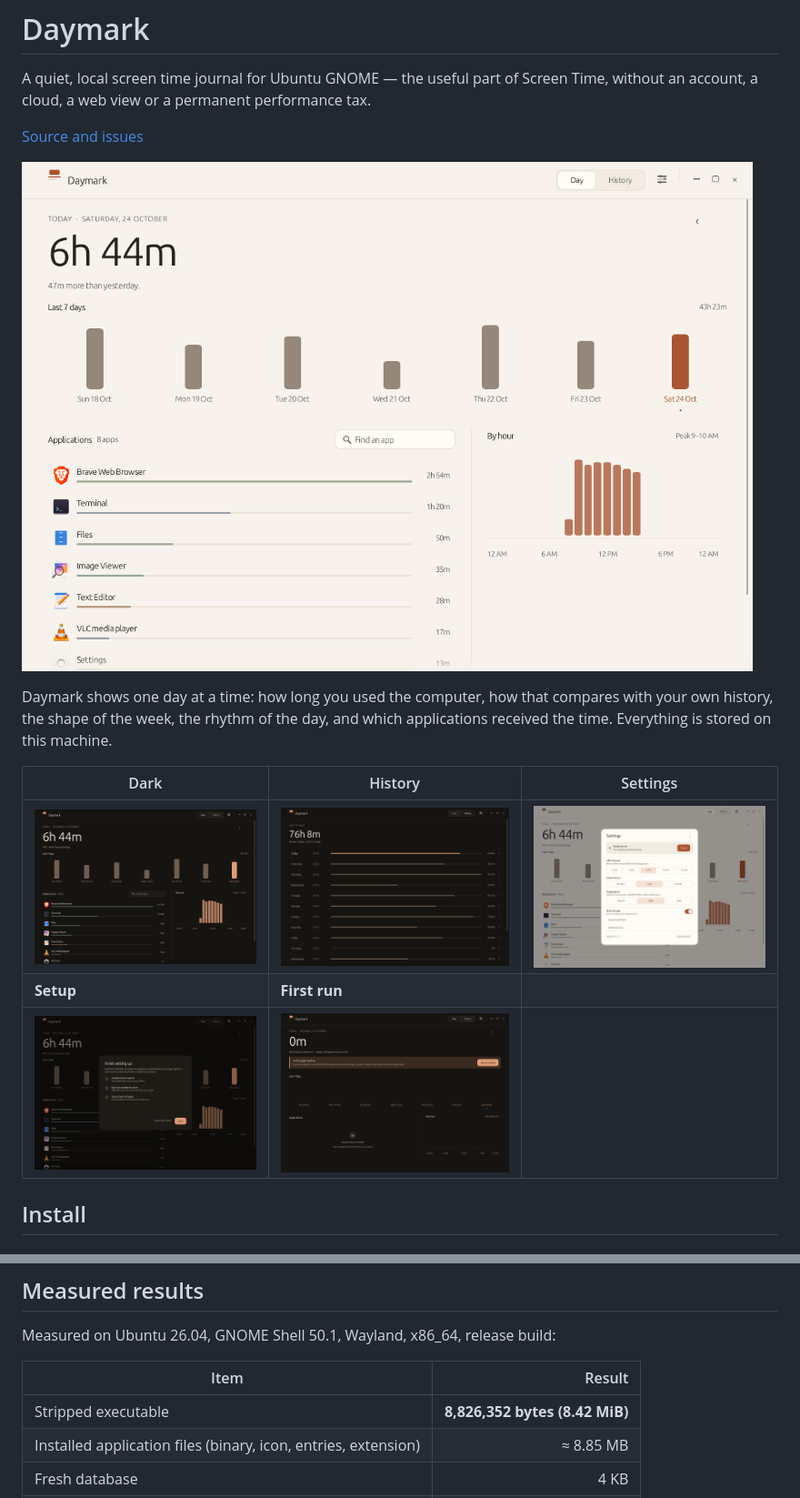
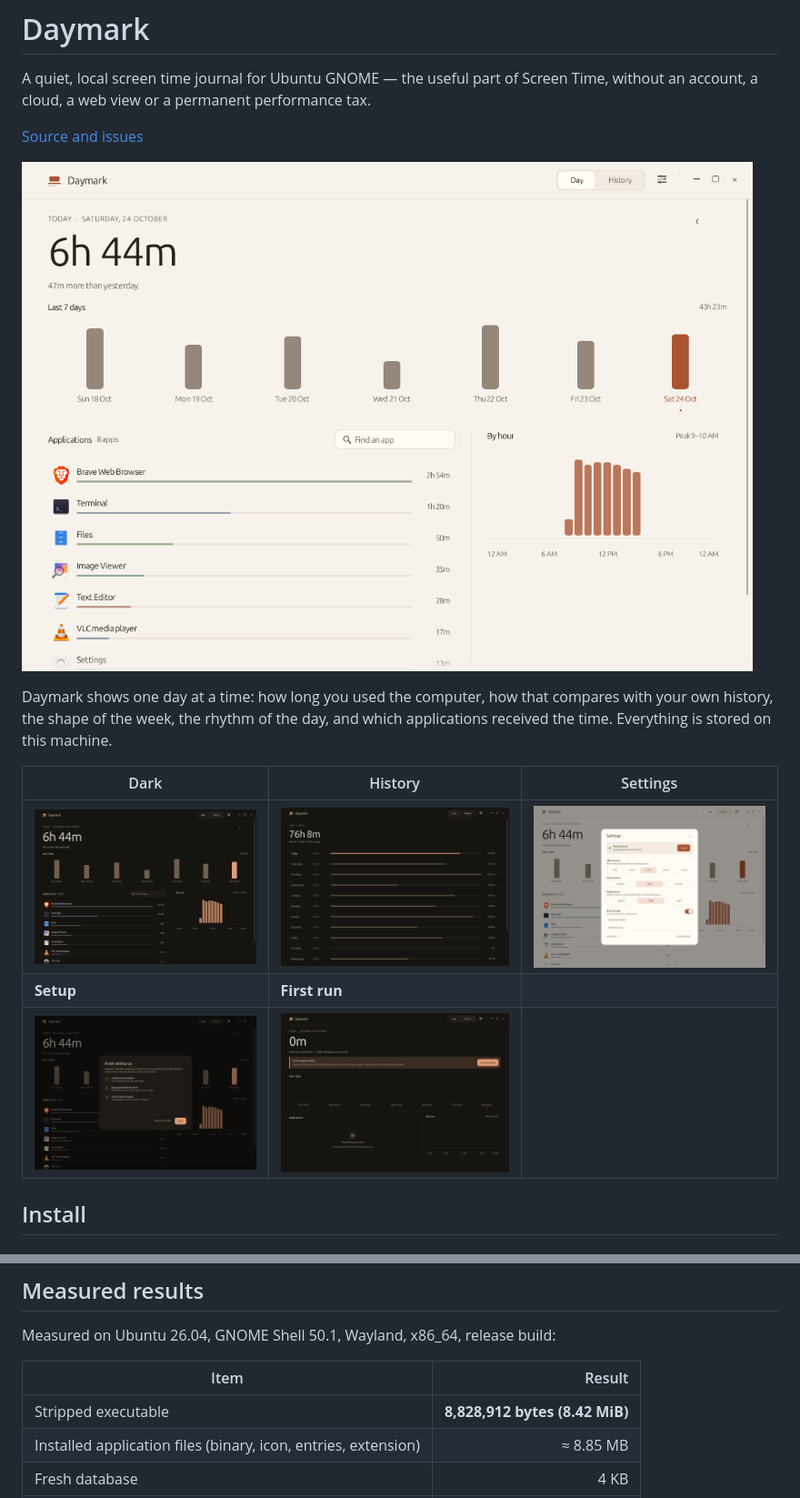
Before and after one commit to 101xAnshu/daymark, a Markdown page: README.md, 2 parts joined by grey strips. Shown at 91% size. GitHub-like rendering; pictures changed too: docs/daymark-dark.png, docs/daymark-first-run.png, docs/daymark-history.png.

```diff
--- a/README.md
+++ b/README.md
@@ -178,7 +178,7 @@ Measured on Ubuntu 26.04, GNOME Shell 50.1, Wayland, x86_64, release build:
 
 | Item | Result |
 | --- | ---: |
-| Stripped executable | **8,826,352 bytes (8.42 MiB)** |
+| Stripped executable | **8,828,912 bytes (8.42 MiB)** |
 | Installed application files (binary, icon, entries, extension) | ≈ 8.85 MB |
 | Fresh database | 4 KB |
 | Hidden RSS | ≈ 8.2 MB |
```
Also changed, not shown: 1 other file.
